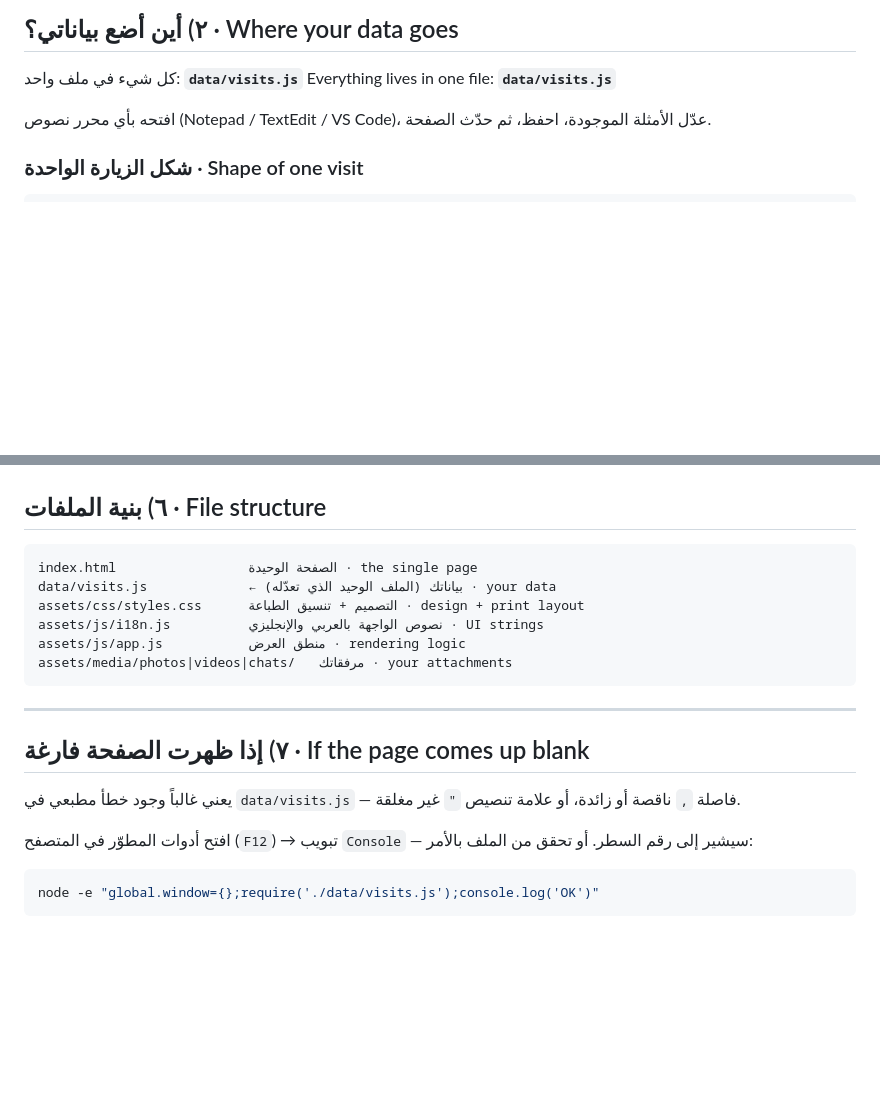
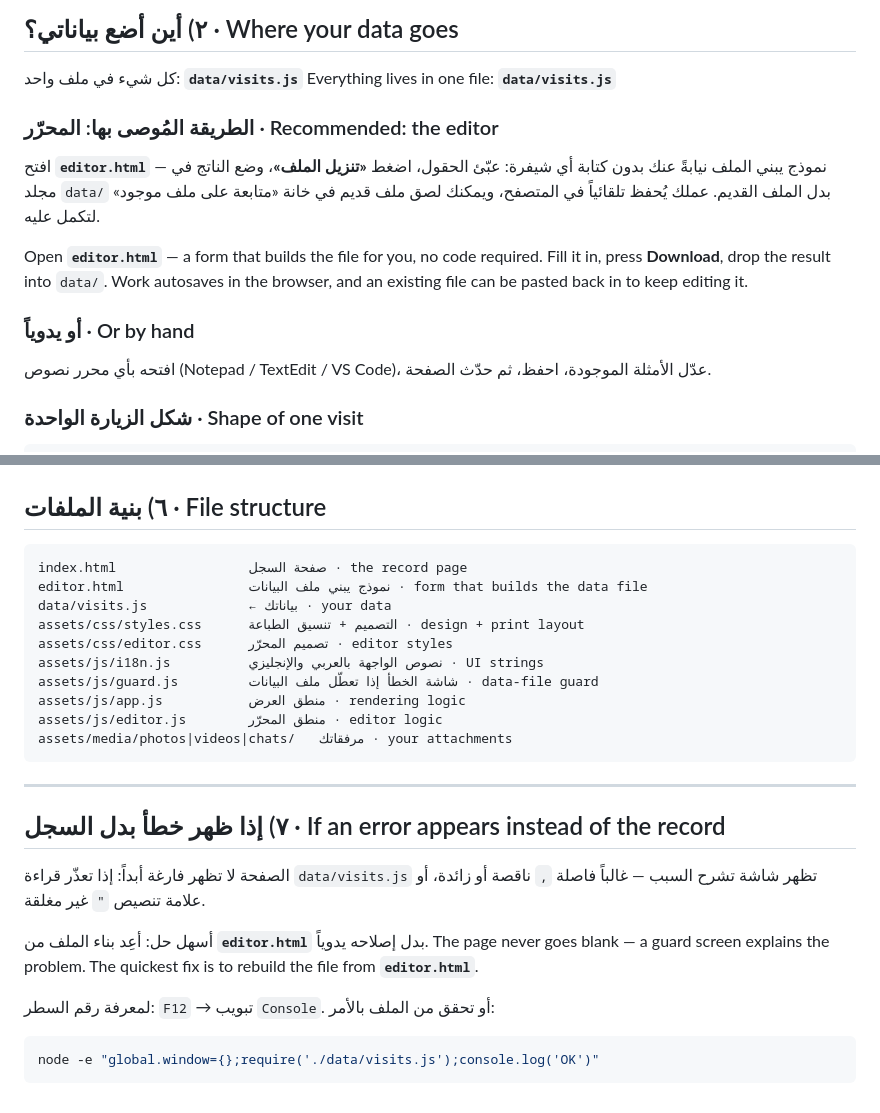
Before and after one commit to alaswadmohd5-cmd/Mohd, a Markdown page: README.md, 2 parts joined by grey strips. Drawn GitHub-style; blank space fills up the shorter version.

Commit message:
Document the editor as the recommended way to enter data

````diff
--- a/README.md
+++ b/README.md
@@ -26,6 +26,18 @@ python3 -m http.server 8000     # ثم افتح · then open  http://localhost:8
 
 كل شيء في ملف واحد: **`data/visits.js`**
 Everything lives in one file: **`data/visits.js`**
+
+### الطريقة المُوصى بها: المحرّر · Recommended: the editor
+
+افتح **`editor.html`** — نموذج يبني الملف نيابةً عنك بدون كتابة أي شيفرة:
+عبّئ الحقول، اضغط **«تنزيل الملف»**، وضع الناتج في مجلد `data/` بدل الملف القديم.
+عملك يُحفظ تلقائياً في المتصفح، ويمكنك لصق ملف قديم في خانة «متابعة على ملف موجود» لتكمل عليه.
+
+Open **`editor.html`** — a form that builds the file for you, no code required. Fill it in,
+press **Download**, drop the result into `data/`. Work autosaves in the browser, and an
+existing file can be pasted back in to keep editing it.
+
+### أو يدوياً · Or by hand
 
 افتحه بأي محرر نصوص (Notepad / TextEdit / VS Code)، عدّل الأمثلة الموجودة، احفظ، ثم حدّث الصفحة.
 
@@ -131,22 +143,30 @@ cards never split across pages, and the exhibit index prints as a numbered table
 ## ٦) بنية الملفات · File structure
 
 ```
-index.html                 الصفحة الوحيدة · the single page
-data/visits.js             ← بياناتك (الملف الوحيد الذي تعدّله) · your data
+index.html                 صفحة السجل · the record page
+editor.html                نموذج يبني ملف البيانات · form that builds the data file
+data/visits.js             ← بياناتك · your data
 assets/css/styles.css      التصميم + تنسيق الطباعة · design + print layout
+assets/css/editor.css      تصميم المحرّر · editor styles
 assets/js/i18n.js          نصوص الواجهة بالعربي والإنجليزي · UI strings
+assets/js/guard.js         شاشة الخطأ إذا تعطّل ملف البيانات · data-file guard
 assets/js/app.js           منطق العرض · rendering logic
+assets/js/editor.js        منطق المحرّر · editor logic
 assets/media/photos|videos|chats/   مرفقاتك · your attachments
 ```
 
 ---
 
-## ٧) إذا ظهرت الصفحة فارغة · If the page comes up blank
+## ٧) إذا ظهر خطأ بدل السجل · If an error appears instead of the record
 
-يعني غالباً وجود خطأ مطبعي في `data/visits.js` — فاصلة `,` ناقصة أو زائدة، أو علامة تنصيص `"` غير مغلقة.
+الصفحة لا تظهر فارغة أبداً: إذا تعذّر قراءة `data/visits.js` تظهر شاشة تشرح السبب —
+غالباً فاصلة `,` ناقصة أو زائدة، أو علامة تنصيص `"` غير مغلقة.
 
-افتح أدوات المطوّر في المتصفح (`F12`) → تبويب `Console` — سيشير إلى رقم السطر.
-أو تحقق من الملف بالأمر:
+أسهل حل: أعِد بناء الملف من **`editor.html`** بدل إصلاحه يدوياً.
+The page never goes blank — a guard screen explains the problem. The quickest fix is to
+rebuild the file from **`editor.html`**.
+
+لمعرفة رقم السطر: `F12` → تبويب `Console`. أو تحقق من الملف بالأمر:
 
 ```bash
 node -e "global.window={};require('./data/visits.js');console.log('OK')"
````
